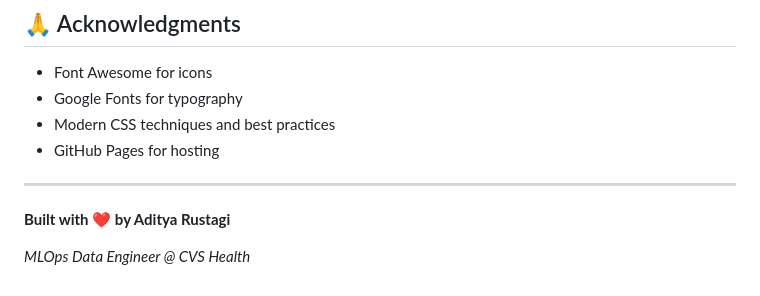
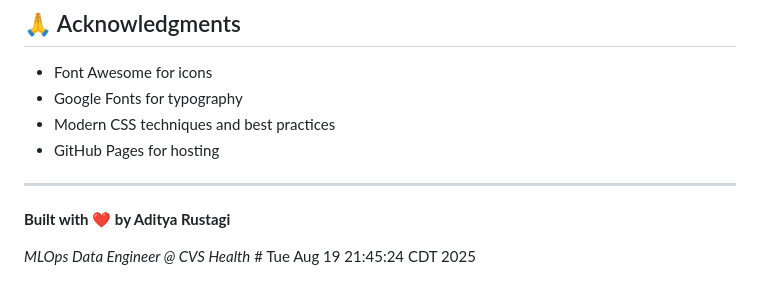
Before and after one commit to AdityaR-Bits/personal_profile, a Markdown page: README.md, the part around the change. Rendered like a GitHub page.

Commit message:
Trigger GitHub Pages rebuild

```diff
--- a/README.md
+++ b/README.md
@@ -183,4 +183,4 @@ This project is open source and available under the [MIT License](LICENSE).
 
 **Built with ❤️ by Aditya Rustagi**
 
-*MLOps Data Engineer @ CVS Health*
+*MLOps Data Engineer @ CVS Health* # Tue Aug 19 21:45:24 CDT 2025
```
